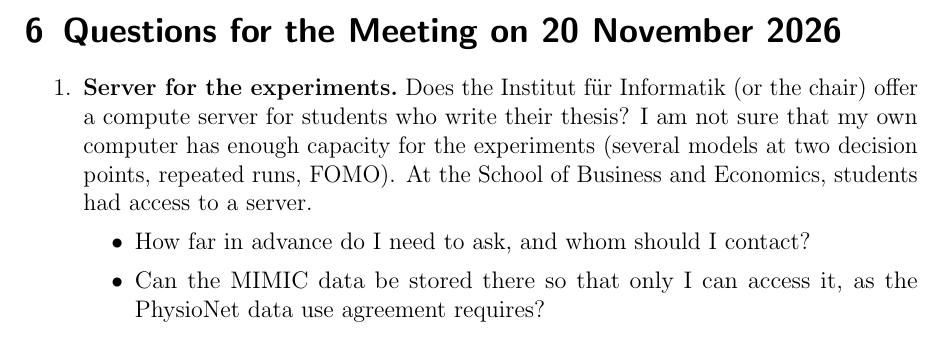
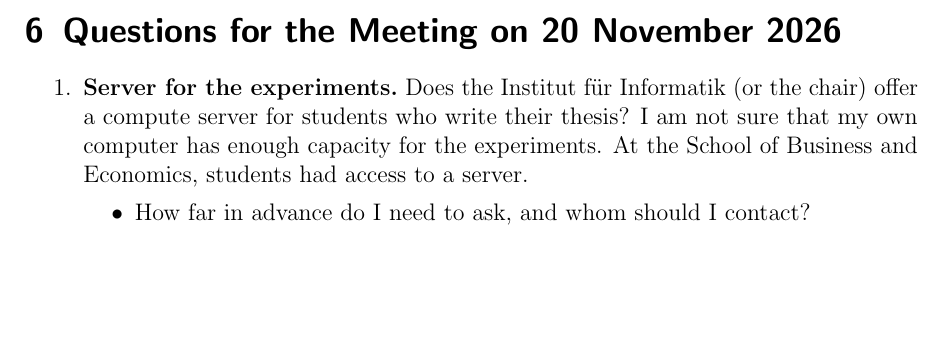
Before and after one commit to muellali/master_ppm_26, a LaTeX document (main.tex, which reads chapters/06_questions_kate.tex): part of page 20 of 29, cut so that both start at the same text, the shorter picture padded with empty space. Compiled offline with pdfLaTeX.

Commit message:
Questions for Kate: shorten server question
Co-Authored-By: Claude Opus 5.5 <noreply@anthropic.com>
Claude-Session: https://claude.ai/code/session_019y9G652jbLAgSJ9txPa2qX

```diff
--- a/chapters/06_questions_kate.tex
+++ b/chapters/06_questions_kate.tex
@@ -3,9 +3,8 @@
 \section{Questions for the Meeting on 20 November 2026}\label{section::questions_kate}
 
 \begin{enumerate}
-  \item \textbf{Server for the experiments.} Does the Institut f\"ur Informatik (or the chair) offer a compute server for students who write their thesis? I am not sure that my own computer has enough capacity for the experiments (several models at two decision points, repeated runs, FOMO). At the School of Business and Economics, students had access to a server.
+  \item \textbf{Server for the experiments.} Does the Institut f\"ur Informatik (or the chair) offer a compute server for students who write their thesis? I am not sure that my own computer has enough capacity for the experiments. At the School of Business and Economics, students had access to a server.
   \begin{itemize}
     \item How far in advance do I need to ask, and whom should I contact?
-    \item Can the MIMIC data be stored there so that only I can access it, as the PhysioNet data use agreement requires?
   \end{itemize}
 \end{enumerate}
```
